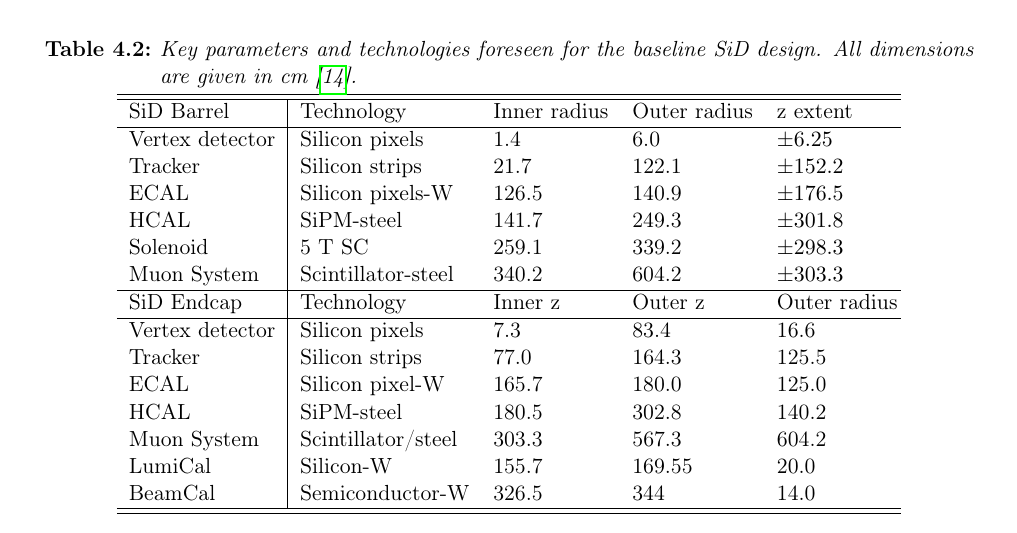
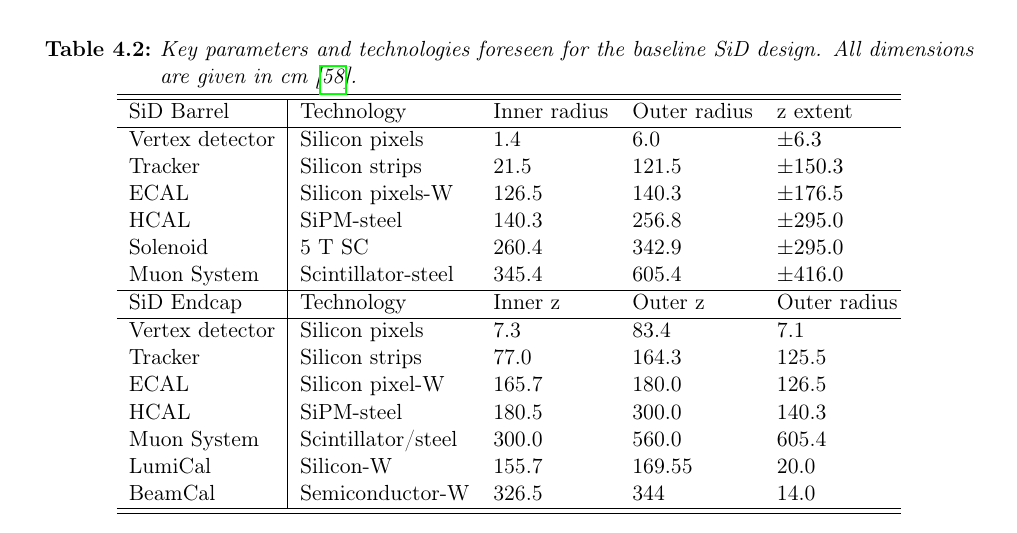
Before and after one commit to Schuea/PhD, a LaTeX thesis (thesis/main.tex, which reads thesis/Chapters/ILC.tex): part of page 53 of 110, cut so that both start at the same text. Compiled offline with pdfLaTeX; an older LaTeX class or package is replaced by its successor.

Commit message:
Updating numbers in SiD geometry table accoring to drawing

```diff
--- a/thesis/Chapters/ILC.tex
+++ b/thesis/Chapters/ILC.tex
@@ -499,27 +499,27 @@ Outside the muon endcaps is the detector specific background shielding, called `
 \end{figure}
 
 \begin{table}[h!]
-\caption[Key parameters of the baseline SiD design]{Key parameters and technologies foreseen for the baseline SiD design. All dimensions are given in cm~\cite{SiDBkgNote}.}
+\caption[Key parameters of the baseline SiD design]{Key parameters and technologies foreseen for the baseline SiD design. All dimensions are given in cm~\cite{SiD_Geo}.}
 \label{tab:KeyParametersSiD}
 \centering
 \begin{tabularx}{0.81\textwidth}{l|llll}
 \hline\hline
 SiD Barrel & Technology & Inner radius & Outer radius & z extent\\
 \hline
-Vertex detector & Silicon pixels & 1.4 & 6.0 & $\pm 6.25$ \\
-Tracker & Silicon strips & 21.7 & 122.1 & $\pm 152.2$ \\
-ECAL & Silicon pixels-W & 126.5 & 140.9 & $\pm 176.5$ \\
-HCAL & SiPM-steel & 141.7 & 249.3 & $\pm 301.8$ \\
-Solenoid & 5 T SC & 259.1 & 339.2 & $\pm 298.3$ \\
-Muon System & Scintillator-steel & 340.2 & 604.2 & $\pm 303.3$ \\
+Vertex detector & Silicon pixels & 1.4 & 6.0 & $\pm 6.3$ \\
+Tracker & Silicon strips & 21.5 & 121.5 & $\pm 150.3$ \\
+ECAL & Silicon pixels-W & 126.5 & 140.3 & $\pm 176.5$ \\
+HCAL & SiPM-steel & 140.3 & 256.8 & $\pm 295.0$ \\
+Solenoid & 5 T SC & 260.4 & 342.9 & $\pm 295.0$ \\
+Muon System & Scintillator-steel & 345.4 & 605.4 & $\pm 416.0$ \\
 \hline
 SiD Endcap & Technology & Inner z & Outer z & Outer radius\\
 \hline
-Vertex detector & Silicon pixels & 7.3 & 83.4 & 16.6 \\
+Vertex detector & Silicon pixels & 7.3 & 83.4 & 7.1 \\
 Tracker & Silicon strips & 77.0 & 164.3 & 125.5 \\
-ECAL & Silicon pixel-W & 165.7 & 180.0 & 125.0 \\
-HCAL & SiPM-steel & 180.5 & 302.8 & 140.2 \\
-Muon System & Scintillator/steel & 303.3 & 567.3 & 604.2 \\
+ECAL & Silicon pixel-W & 165.7 & 180.0 & 126.5 \\
+HCAL & SiPM-steel & 180.5 & 300.0 & 140.3 \\
+Muon System & Scintillator/steel & 300.0 & 560.0 & 605.4 \\
 LumiCal & Silicon-W & 155.7 & 169.55 &  20.0 \\
 BeamCal & Semiconductor-W & 326.5 & 344 & 14.0 \\
 \hline\hline
```
